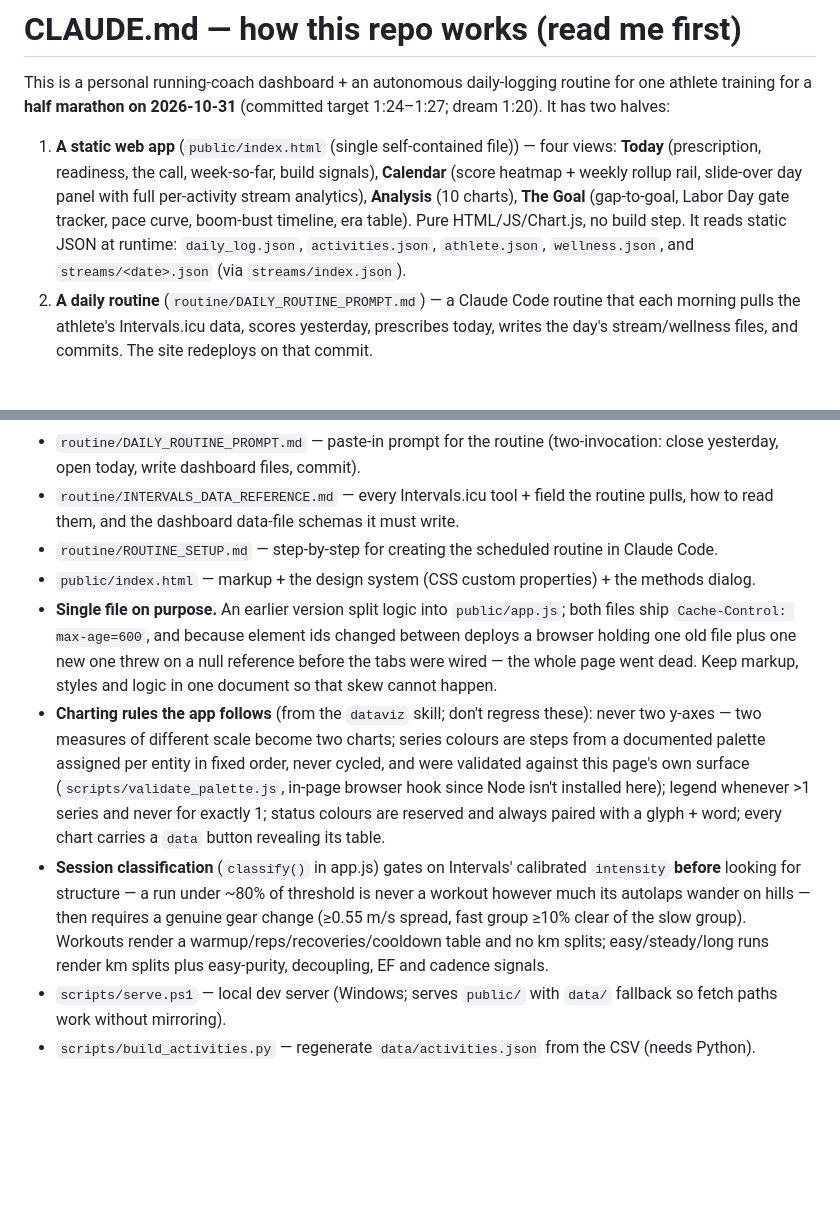
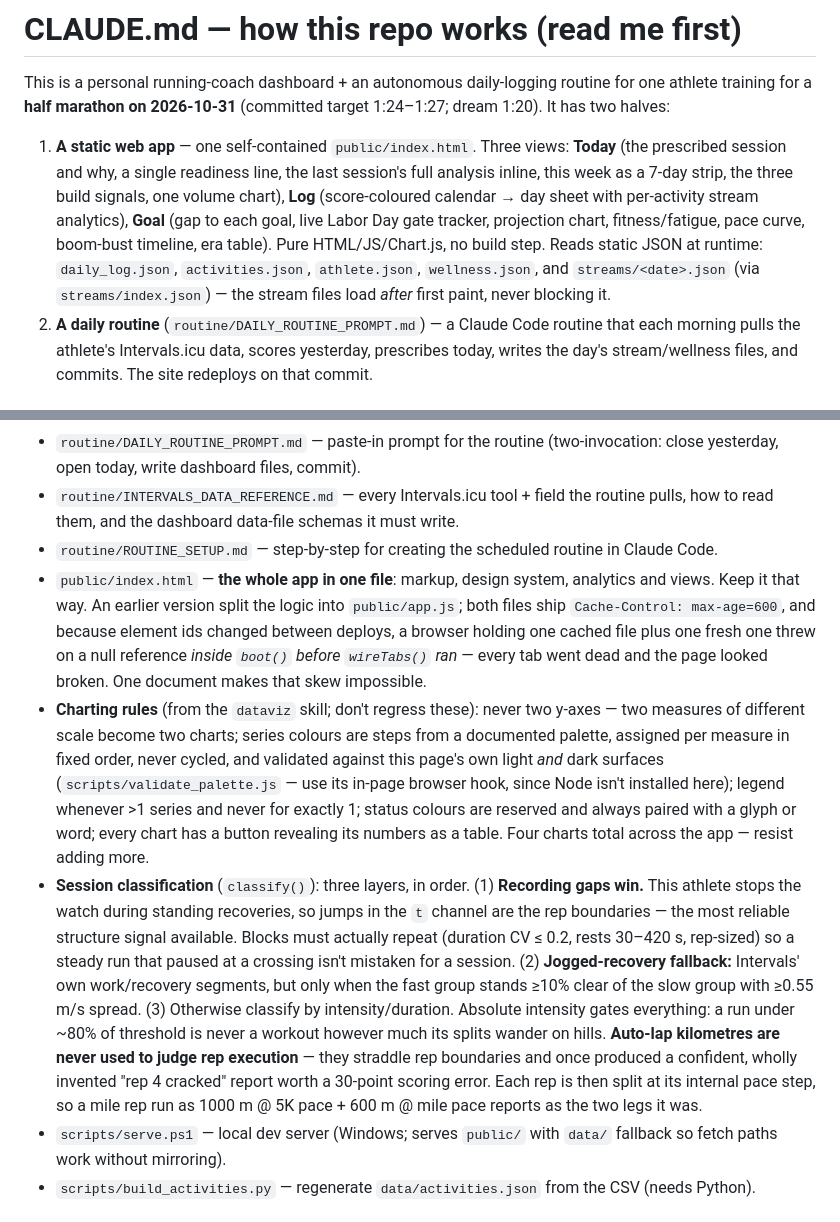
Before and after one commit to SamirRehm/half-marathon-training, a Markdown page: CLAUDE.md, 2 parts joined by grey strips. Rendered like a GitHub page; blank space fills up the shorter version.

Commit message:
Tidy CLAUDE.md after the rebuild
Co-Authored-By: Claude <noreply@anthropic.com>

```diff
--- a/CLAUDE.md
+++ b/CLAUDE.md
@@ -2,7 +2,7 @@
 
 This is a personal running-coach dashboard + an autonomous daily-logging routine for one athlete training for a **half marathon on 2026-10-31** (committed target 1:24–1:27; dream 1:20). It has two halves:
 
-1. **A static web app** (`public/index.html` (single self-contained file)) — four views: **Today** (prescription, readiness, the call, week-so-far, build signals), **Calendar** (score heatmap + weekly rollup rail, slide-over day panel with full per-activity stream analytics), **Analysis** (10 charts), **The Goal** (gap-to-goal, Labor Day gate tracker, pace curve, boom-bust timeline, era table). Pure HTML/JS/Chart.js, no build step. It reads static JSON at runtime: `daily_log.json`, `activities.json`, `athlete.json`, `wellness.json`, and `streams/<date>.json` (via `streams/index.json`).
+1. **A static web app** — one self-contained `public/index.html`. Three views: **Today** (the prescribed session and why, a single readiness line, the last session's full analysis inline, this week as a 7-day strip, the three build signals, one volume chart), **Log** (score-coloured calendar → day sheet with per-activity stream analytics), **Goal** (gap to each goal, live Labor Day gate tracker, projection chart, fitness/fatigue, pace curve, boom-bust timeline, era table). Pure HTML/JS/Chart.js, no build step. Reads static JSON at runtime: `daily_log.json`, `activities.json`, `athlete.json`, `wellness.json`, and `streams/<date>.json` (via `streams/index.json`) — the stream files load *after* first paint, never blocking it.
 2. **A daily routine** (`routine/DAILY_ROUTINE_PROMPT.md`) — a Claude Code routine that each morning pulls the athlete's Intervals.icu data, scores yesterday, prescribes today, writes the day's stream/wellness files, and commits. The site redeploys on that commit.
 
 ## Files
@@ -18,10 +18,9 @@ This is a personal running-coach dashboard + an autonomous daily-logging routine
 - `routine/DAILY_ROUTINE_PROMPT.md` — paste-in prompt for the routine (two-invocation: close yesterday, open today, write dashboard files, commit).
 - `routine/INTERVALS_DATA_REFERENCE.md` — every Intervals.icu tool + field the routine pulls, how to read them, and the dashboard data-file schemas it must write.
 - `routine/ROUTINE_SETUP.md` — step-by-step for creating the scheduled routine in Claude Code.
-- `public/index.html` — markup + the design system (CSS custom properties) + the methods dialog.
-- **Single file on purpose.** An earlier version split logic into `public/app.js`; both files ship `Cache-Control: max-age=600`, and because element ids changed between deploys a browser holding one old file plus one new one threw on a null reference before the tabs were wired — the whole page went dead. Keep markup, styles and logic in one document so that skew cannot happen.
-- **Charting rules the app follows** (from the `dataviz` skill; don't regress these): never two y-axes — two measures of different scale become two charts; series colours are steps from a documented palette assigned per entity in fixed order, never cycled, and were validated against this page's own surface (`scripts/validate_palette.js`, in-page browser hook since Node isn't installed here); legend whenever >1 series and never for exactly 1; status colours are reserved and always paired with a glyph + word; every chart carries a `data` button revealing its table.
-- **Session classification** (`classify()` in app.js) gates on Intervals' calibrated `intensity` **before** looking for structure — a run under ~80% of threshold is never a workout however much its autolaps wander on hills — then requires a genuine gear change (≥0.55 m/s spread, fast group ≥10% clear of the slow group). Workouts render a warmup/reps/recoveries/cooldown table and no km splits; easy/steady/long runs render km splits plus easy-purity, decoupling, EF and cadence signals.
+- `public/index.html` — **the whole app in one file**: markup, design system, analytics and views. Keep it that way. An earlier version split the logic into `public/app.js`; both files ship `Cache-Control: max-age=600`, and because element ids changed between deploys, a browser holding one cached file plus one fresh one threw on a null reference *inside `boot()` before `wireTabs()` ran* — every tab went dead and the page looked broken. One document makes that skew impossible.
+- **Charting rules** (from the `dataviz` skill; don't regress these): never two y-axes — two measures of different scale become two charts; series colours are steps from a documented palette, assigned per measure in fixed order, never cycled, and validated against this page's own light *and* dark surfaces (`scripts/validate_palette.js` — use its in-page browser hook, since Node isn't installed here); legend whenever >1 series and never for exactly 1; status colours are reserved and always paired with a glyph or word; every chart has a button revealing its numbers as a table. Four charts total across the app — resist adding more.
+- **Session classification** (`classify()`): three layers, in order. (1) **Recording gaps win.** This athlete stops the watch during standing recoveries, so jumps in the `t` channel are the rep boundaries — the most reliable structure signal available. Blocks must actually repeat (duration CV ≤ 0.2, rests 30–420 s, rep-sized) so a steady run that paused at a crossing isn't mistaken for a session. (2) **Jogged-recovery fallback:** Intervals' own work/recovery segments, but only when the fast group stands ≥10% clear of the slow group with ≥0.55 m/s spread. (3) Otherwise classify by intensity/duration. Absolute intensity gates everything: a run under ~80% of threshold is never a workout however much its splits wander on hills. **Auto-lap kilometres are never used to judge rep execution** — they straddle rep boundaries and once produced a confident, wholly invented "rep 4 cracked" report worth a 30-point scoring error. Each rep is then split at its internal pace step, so a mile rep run as 1000 m @ 5K pace + 600 m @ mile pace reports as the two legs it was.
 - `scripts/serve.ps1` — local dev server (Windows; serves `public/` with `data/` fallback so fetch paths work without mirroring).
 - `scripts/build_activities.py` — regenerate `data/activities.json` from the CSV (needs Python).
 
```
